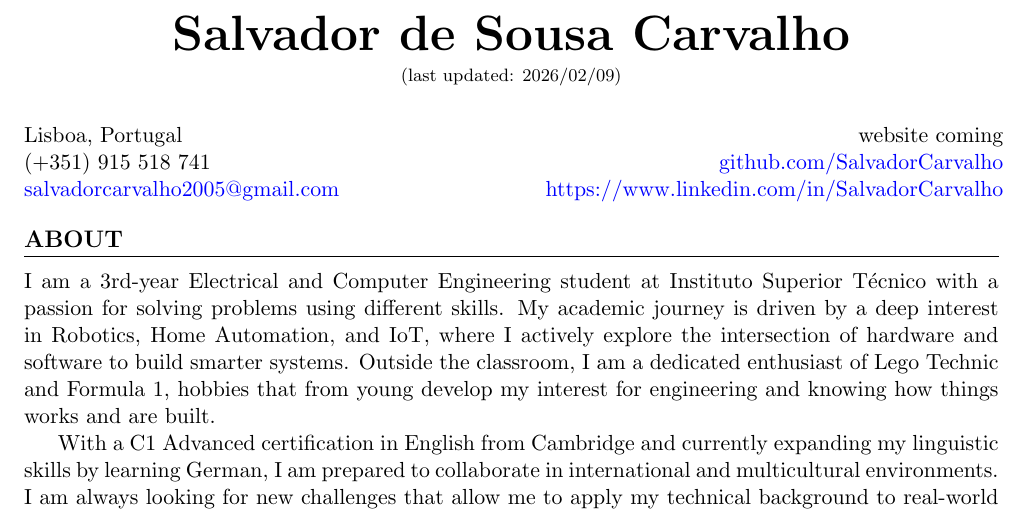
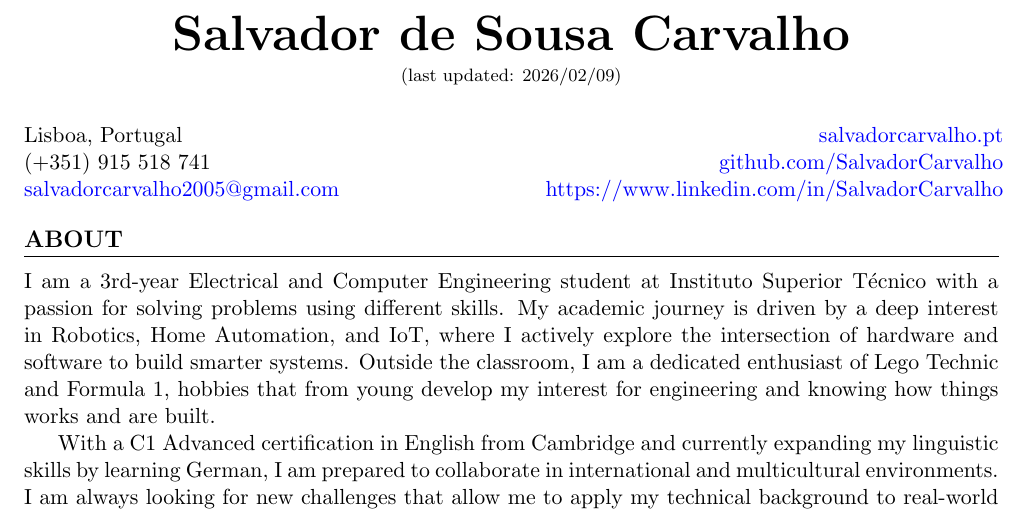
Before and after one commit to CARVALHOCENT/My-CV, a LaTeX document (main.tex): part of page 1 of 2, cut so that both start at the same text. Compiled offline with pdfLaTeX.

Commit message:
Update website link in main.tex

```diff
--- a/main.tex
+++ b/main.tex
@@ -39,7 +39,7 @@
 \end{minipage}
 \begin{minipage}[t]{0.5\textwidth}
     \raggedleft
-    \href{}{website coming} \\
+    \href{https://salvadorcarvalho.pt}{salvadorcarvalho.pt} \\
     \href{https://github.com/CARVALHOCENT}{github.com/SalvadorCarvalho} \\
     \href{https://www.linkedin.com/in/salvadordesousacarvalho/}{https://www.linkedin.com/in/SalvadorCarvalho}
 \end{minipage}
```
